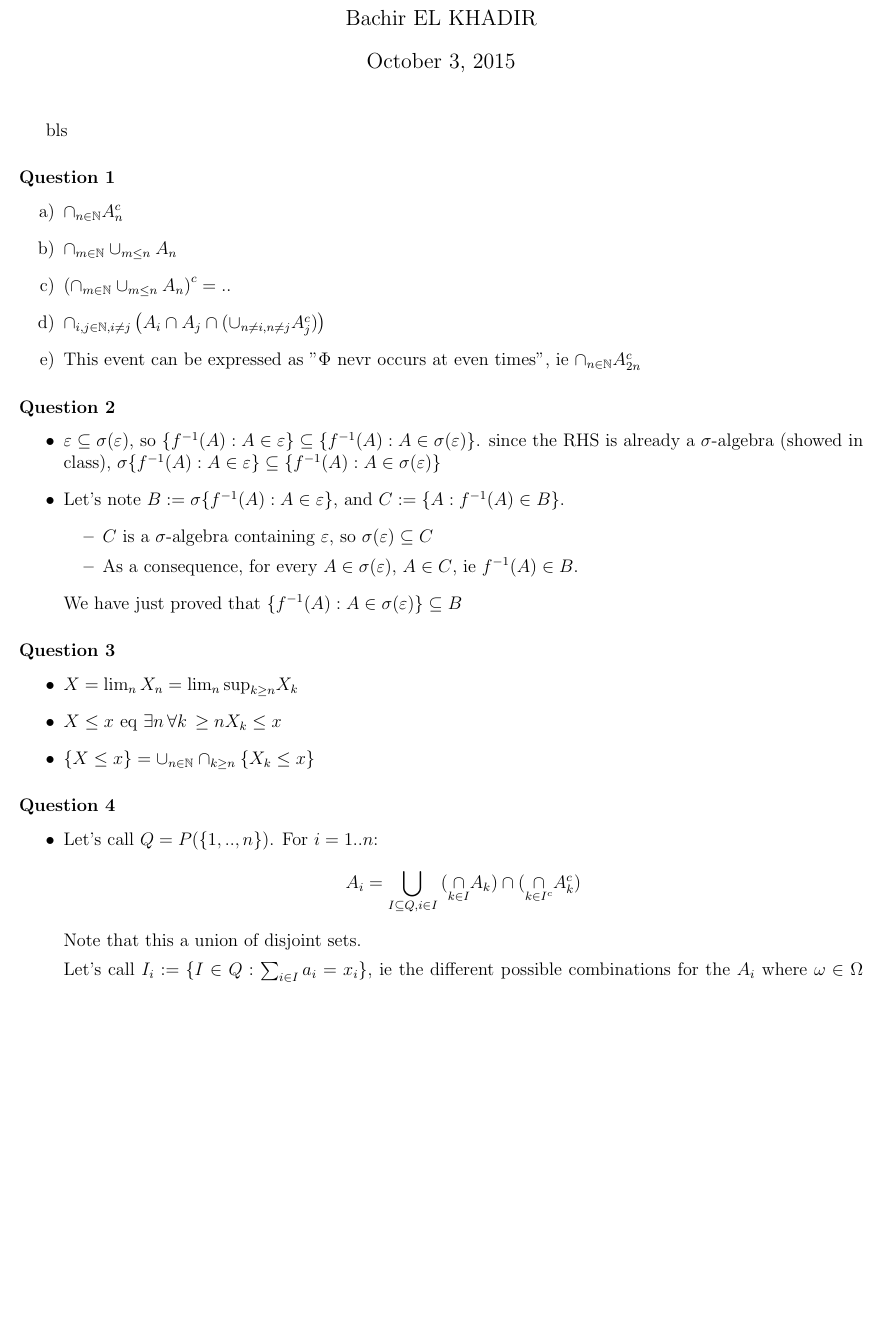
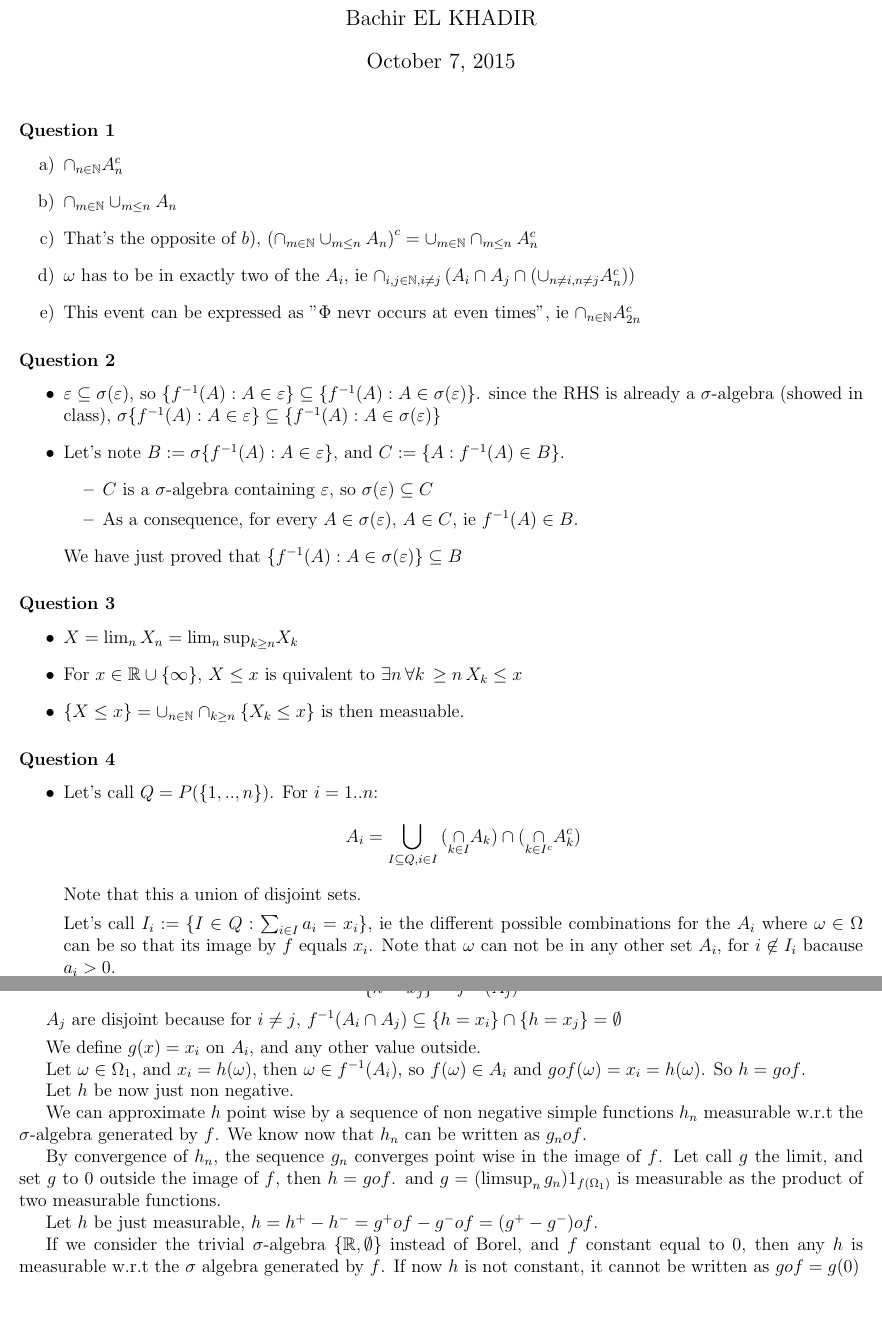
Before and after one commit to maroxe/Princeton, a LaTeX problem sheet (ORF524/problemset3/main.tex): part of page 1 of 2 before the commit and two parts of pages 1 and 3 of 3 after it, the two joined at a grey line, cut so that both start at the same text, the shorter picture padded with empty space. The pictures show the PDF file ORF524/problemset3/main.pdf that the author committed with the source.

Commit message:
new proble sets

```diff
--- a/ORF524/problemset3/main.tex
+++ b/ORF524/problemset3/main.tex
@@ -25,14 +25,14 @@
 \begin{document}
 
 \maketitle
-bls
+
 \Q{1}
 
 \begin{itemize}
 \item [a)] $\cap_{n \in \mathbb{N}} A_n^c$
 \item [b)] $\cap_{m \in \mathbb{N}} \cup_{m \leq n} A_n$
-\item [c)] $\left(\cap_{m \in \mathbb{N}} \cup_{m \leq n} A_n \right)^c = ..$
-\item [d)] $\cap_{ i,j \in \mathbb{N}, i \neq j} \left(A_i \cap A_j \cap (\cup_{n \neq i, n \neq j} A_j^c) \right)$
+\item [c)] That's the opposite of $b)$, $\left(\cap_{m \in \mathbb{N}} \cup_{m \leq n} A_n \right)^c = \cup_{m \in \mathbb{N}} \cap_{m \leq n} A_n^c $
+\item [d)] $\omega$ has to be in exactly two of the $A_i$, ie $\cap_{ i,j \in \mathbb{N}, i \neq j} \left(A_i \cap A_j \cap (\cup_{n \neq i, n \neq j} A_n^c) \right)$
 \item [e)] This event can be expressed as "$\Phi$ nevr occurs at even times", ie $\cap_{n \in \mathbb{N}} A_{2 n}^c$
 \end{itemize}
 
@@ -51,8 +51,8 @@ We have just proved that $\{ f^{-1}(A) : A \in \sigma(\varepsilon) \}  \subseteq
 \Q{3}
 \begin{itemize}
 \item $X = \lim_n X_n = \lim_n \text{sup}_{k \geq n} X_k$
-\item $X \leq x$ eq $\exists n \, \forall k \, \geq n X_k \leq x$
-\item $\{X \leq x\} = \cup_{n \in \mathbb{N}} \cap_{k \geq n} \{X_k \leq x \}$
+\item For $x \in  \mathbb{R} \cup \{ \infty \}$, $X \leq x$ is quivalent to $\exists n \, \forall k \, \geq n \, X_k \leq x$
+\item $\{X \leq x\} = \cup_{n \in \mathbb{N}} \cap_{k \geq n} \{X_k \leq x \}$ is then measuable.
 \end{itemize}
 
 \Q{4}
@@ -65,7 +65,7 @@ $$A_i = \bigunion{I \subseteq Q, i \in I} (\inter{k \in I} A_k) \inter{} (\inter
 Note that this a union of disjoint sets.
 
 
-Let's call $I_i := \{ I \in Q: \sum_{i \in I} a_i = x_i\}$, ie the different possible combinations for the $A_i$ where $\omega \in \Omega$ can be so that its image by $f$ equals $x_i$.
+Let's call $I_i := \{ I \in Q: \sum_{i \in I} a_i = x_i\}$, ie the different possible combinations for the $A_i$ where $\omega \in \Omega$ can be so that its image by $f$ equals $x_i$. Note that $\omega$ can not be  in any other set $A_i$, for $i \not \in I_i$ bacause $a_i > 0$.
 
 
 Written differently, $\{ f = x_i \} = \bigunion{I \in I_i} \inter{k \in I_i} A_k \inter{} \inter{k \in I_i^c} A_k^c$. And as result of the sets being disjoint:
@@ -100,11 +100,37 @@ Symmetrically, we prove that $\mu(\{f = x\}) \geq \mu(\{g = x\})$, and thus this
 
 This proves that in the sum $\sum_{x \in f(\Omega)} x \mu(f = x)$ there is a term that is non zero, $\mu(\{f = x\}) = \mu(\{g=x\}) \neq 0$, and $x \in g(\Omega)$. Since all quantities are positive, this means, $\sum_{x \in f(\Omega)} x \mu(f = x) \leq \sum_{x \in g(\Omega)} x \mu(g = x)$, and by symmetry: $\sum_{x \in f(\Omega)} x \mu(f = x) = \sum_{x \in g(\Omega)} x \mu(g = x)$
 
-
 \end{itemize}
 
+\newpage
+
+\Q{5}
 
 
+Let's first suppose that $h := \sum_{i=1..n} a_i 1_{A_i}$ for $a_i > 0$ and $A_i \in \sigma(f)$. Let $h(\Omega_1) = \{x_1, ..., x_m\}$.
+
+
+We can write $h = \sum_{j=1..m} x_j 1_{\{h=x_j\}}$
+$$\{ h = x_j \} = f^{-1}(A_j)$$
+
+$A_j$ are disjoint because for $i \neq j$, $f^{-1}(A_i \inter{} A_j) \subseteq \{h = x_i\} \inter{} \{h = x_j\} = \emptyset$
+
+
+We define $g(x) = x_i$ on $A_i$, and any other value outside.
+
+Let $\omega \in \Omega_1$, and $x_i = h(\omega)$, then $\omega \in f^{-1}(A_i)$, so $f(\omega) \in A_i$ and $gof(\omega) = x_i = h(\omega)$. So $h = gof$.
+
+
+Let $h$ be now just non negative.
+
+
+We can approximate $h$ point wise by a sequence of non negative simple functions $h_n$ measurable w.r.t the $\sigma$-algebra generated by $f$. We know now that $h_n$ can be written as $g_n o f$.
+
+By convergence of $h_n$, the sequence $g_n$ converges point wise in the image of $f$. Let call $g$ the limit, and set $g$ to 0 outside the image of $f$, then $h = gof$. and $g = (\text{limsup}_n \, g_n) 1_{f(\Omega_1)}$ is measurable as the product of two measurable functions.
+
+Let $h$ be just measurable, $h = h^+ - h^- = g^+of - g^-of = (g^+ - g^-) o f$.
+
+If we consider the trivial $\sigma$-algebra $\{\mathbb{R}, \emptyset \}$ instead of Borel, and $f$ constant equal to $0$, then any $h$ is measurable w.r.t the $\sigma$ algebra generated by $f$. If now $h$ is not constant, it cannot be written as $gof = g(0)$
 \end{document}
 
 %%% Local Variables:
```
Also changed, not shown: ORF522/problemset2/main.tex (added, +51 -0 lines), ORF522/problemset2/main.pdf (added), ORF524/problemset3/main.pdf.
